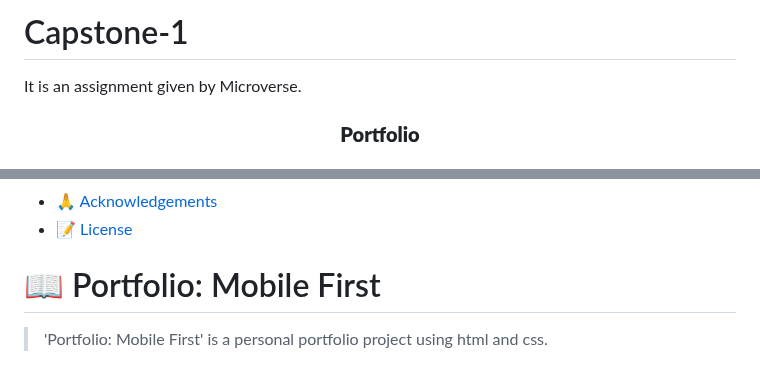
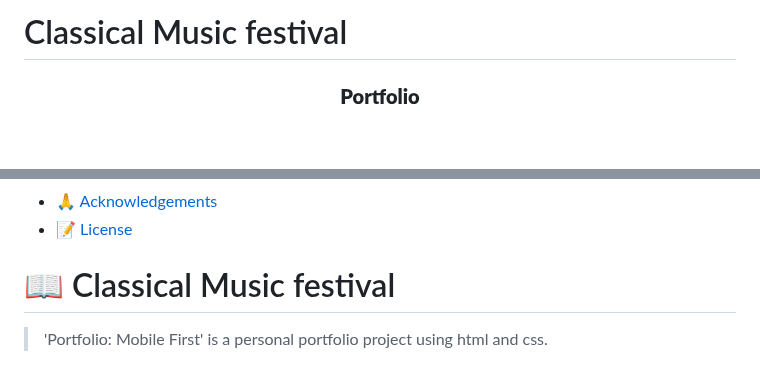
Before and after one commit to HossainAraf/Classical-Music-Festival, a Markdown page: README.md, 2 parts joined by grey strips. Drawn GitHub-style; blank space fills up the shorter version.

```diff
--- a/README.md
+++ b/README.md
@@ -1,5 +1,4 @@
-# Capstone-1
-It is an assignment given by Microverse.
+# Classical Music festival
 <a name="readme-top"></a>
 
 <div align="center">
@@ -30,7 +29,7 @@ It is an assignment given by Microverse.
 
 <!-- PROJECT DESCRIPTION -->
 
-# 📖 Portfolio: Mobile First <a name="about-project"></a>
+# 📖  Classical Music festival <a name="about-project"></a>
 
 > 'Portfolio: Mobile First' is a personal portfolio project using html and css.
 # 📗 [Live Demo](https://hossainaraf.github.io/capstone-1/)
```
